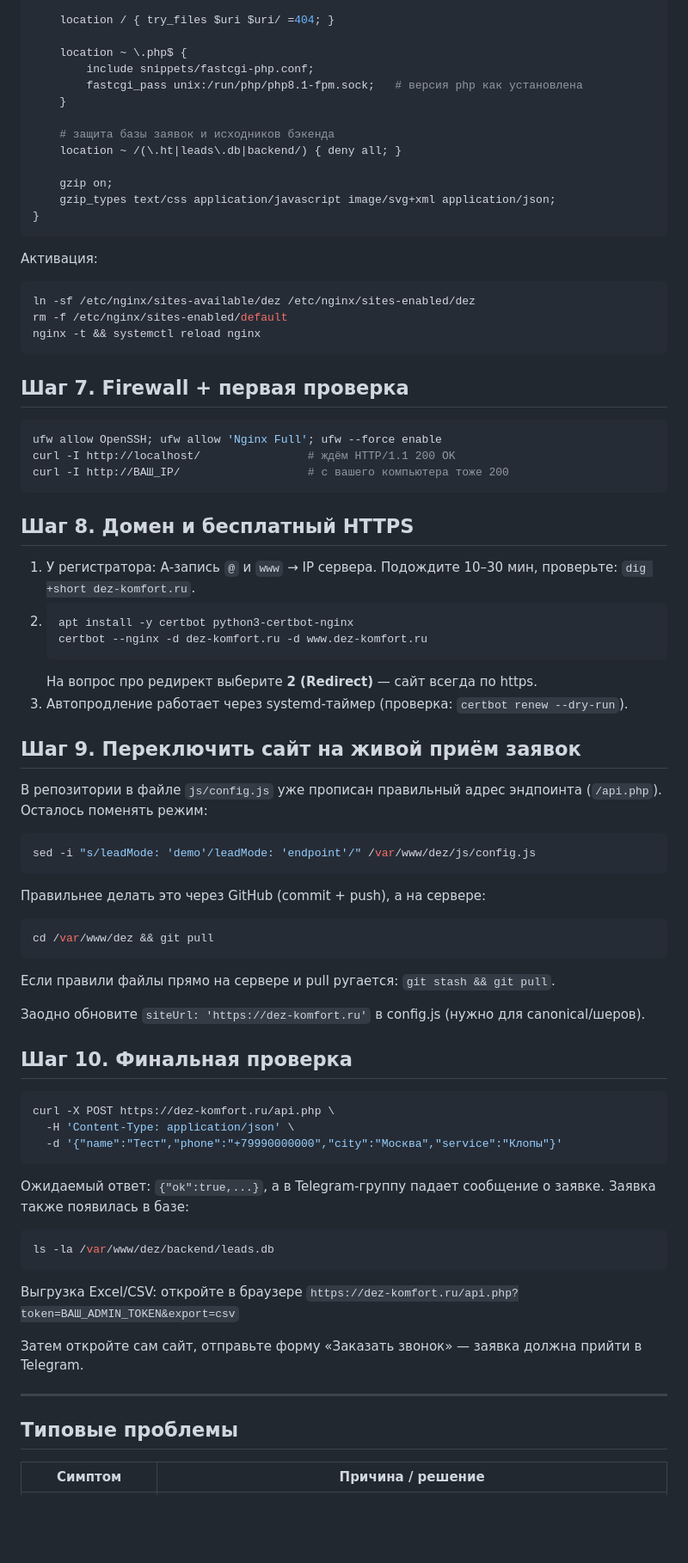
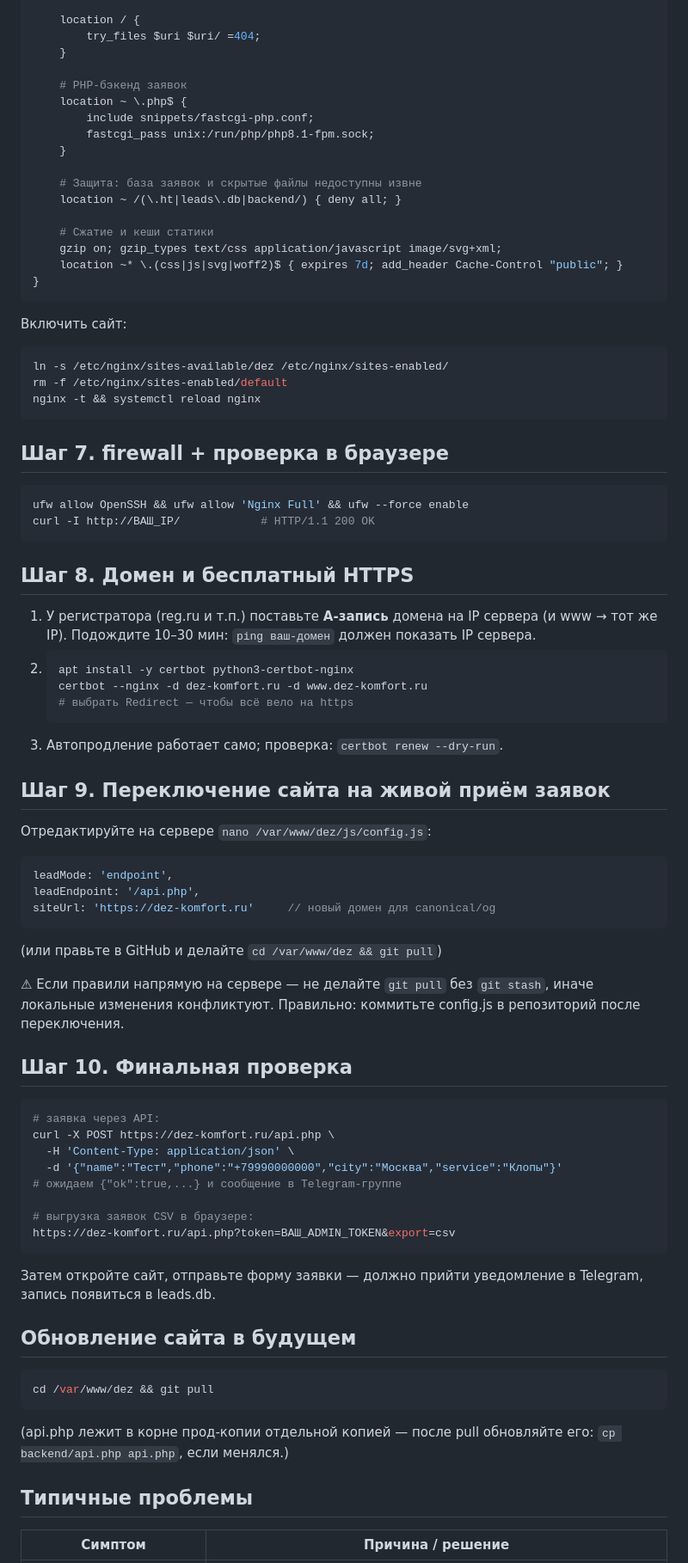
Before and after one commit to egor1488zzz/qwen_site, a Markdown page: DEPLOY-PHP.md, the part around one of its changes. Shown at 86% size. Rendered like a GitHub page; blank space fills up the shorter version.

````diff
--- a/DEPLOY-PHP.md
+++ b/DEPLOY-PHP.md
@@ -69,72 +66,75 @@ server {
     charset utf-8;
 
-    location / { try_files $uri $uri/ =404; }
+    location / {
+        try_files $uri $uri/ =404;
+    }
 
+    # PHP-бэкенд заявок
     location ~ \.php$ {
         include snippets/fastcgi-php.conf;
-        fastcgi_pass unix:/run/php/php8.1-fpm.sock;   # версия php как установлена
+        fastcgi_pass unix:/run/php/php8.1-fpm.sock;
     }
 
-    # защита базы заявок и исходников бэкенда
+    # Защита: база заявок и скрытые файлы недоступны извне
     location ~ /(\.ht|leads\.db|backend/) { deny all; }
 
-    gzip on;
-    gzip_types text/css application/javascript image/svg+xml application/json;
+    # Сжатие и кеши статики
+    gzip on; gzip_types text/css application/javascript image/svg+xml;
+    location ~* \.(css|js|svg|woff2)$ { expires 7d; add_header Cache-Control "public"; }
 }
 ```
-Активация:
+Включить сайт:
 ```bash
-ln -sf /etc/nginx/sites-available/dez /etc/nginx/sites-enabled/dez
+ln -s /etc/nginx/sites-available/dez /etc/nginx/sites-enabled/
 rm -f /etc/nginx/sites-enabled/default
 nginx -t && systemctl reload nginx
 ```
 
-## Шаг 7. Firewall + первая проверка
+## Шаг 7. firewall + проверка в браузере
 ```bash
-ufw allow OpenSSH; ufw allow 'Nginx Full'; ufw --force enable
-curl -I http://localhost/                # ждём HTTP/1.1 200 OK
-curl -I http://ВАШ_IP/                   # с вашего компьютера тоже 200
+ufw allow OpenSSH && ufw allow 'Nginx Full' && ufw --force enable
+curl -I http://ВАШ_IP/            # HTTP/1.1 200 OK
 ```
 
 ## Шаг 8. Домен и бесплатный HTTPS
-1. У регистратора: А-запись `@` и `www` → IP сервера. Подождите 10–30 мин, проверьте: `dig +short dez-komfort.ru`.
+1. У регистратора (reg.ru и т.п.) поставьте **А-запись** домена на IP сервера (и www → тот же IP). Подождите 10–30 мин: `ping ваш-домен` должен показать IP сервера.
 2. ```bash
    apt install -y certbot python3-certbot-nginx
    certbot --nginx -d dez-komfort.ru -d www.dez-komfort.ru
+   # выбрать Redirect — чтобы всё вело на https
    ```
-   На вопрос про редирект выберите **2 (Redirect)** — сайт всегда по https.
-3. Автопродление работает через systemd-таймер (проверка: `certbot renew --dry-run`).
+3. Автопродление работает само; проверка: `certbot renew --dry-run`.
 
-## Шаг 9. Переключить сайт на живой приём заявок
-В репозитории в файле `js/config.js` уже прописан правильный адрес эндпоинта (`/api.php`). Осталось поменять режим:
+## Шаг 9. Переключение сайта на живой приём заявок
+Отредактируйте на сервере `nano /var/www/dez/js/config.js`:
+```js
+leadMode: 'endpoint',
+leadEndpoint: '/api.php',
+siteUrl: 'https://dez-komfort.ru'     // новый домен для canonical/og
+```
+(или правьте в GitHub и делайте `cd /var/www/dez && git pull`)
+
+⚠ Если правили напрямую на сервере — не делайте `git pull` без `git stash`, иначе локальные изменения конфликтуют. Правильно: коммитьте config.js в репозиторий после переключения.
+
+## Шаг 10. Финальная проверка
 ```bash
-sed -i "s/leadMode: 'demo'/leadMode: 'endpoint'/" /var/www/dez/js/config.js
+# заявка через API:
+curl -X POST https://dez-komfort.ru/api.php \
+  -H 'Content-Type: application/json' \
+  -d '{"name":"Тест","phone":"+79990000000","city":"Москва","service":"Клопы"}'
+# ожидаем {"ok":true,...} и сообщение в Telegram-группе
+
+# выгрузка заявок CSV в браузере:
+https://dez-komfort.ru/api.php?token=ВАШ_ADMIN_TOKEN&export=csv
 ```
-Правильнее делать это через GitHub (commit + push), а на сервере:
+Затем откройте сайт, отправьте форму заявки — должно прийти уведомление в Telegram, запись появиться в leads.db.
+
+## Обновление сайта в будущем
 ```bash
 cd /var/www/dez && git pull
 ```
-Если правили файлы прямо на сервере и pull ругается: `git stash && git pull`.
+(api.php лежит в корне прод-копии отдельной копией — после pull обновляйте его: `cp backend/api.php api.php`, если менялся.)
 
-Заодно обновите `siteUrl: 'https://dez-komfort.ru'` в config.js (нужно для canonical/шеров).
-
-## Шаг 10. Финальная проверка
-```bash
-curl -X POST https://dez-komfort.ru/api.php \
-  -H 'Content-Type: application/json' \
-  -d '{"name":"Тест","phone":"+79990000000","city":"Москва","service":"Клопы"}'
-```
-Ожидаемый ответ: `{"ok":true,...}`, а в Telegram-группу падает сообщение о заявке.
-Заявка также появилась в базе:
-```bash
-ls -la /var/www/dez/backend/leads.db
-```
-Выгрузка Excel/CSV: откройте в браузере
-`https://dez-komfort.ru/api.php?token=ВАШ_ADMIN_TOKEN&export=csv`
-
-Затем откройте сам сайт, отправьте форму «Заказать звонок» — заявка должна прийти в Telegram.
-
----
-## Типовые проблемы
+## Типичные проблемы
 | Симптом | Причина / решение |
 |---|---|
````
Also changed, not shown: other parts of DEPLOY-PHP.md (+52 -56 lines).
